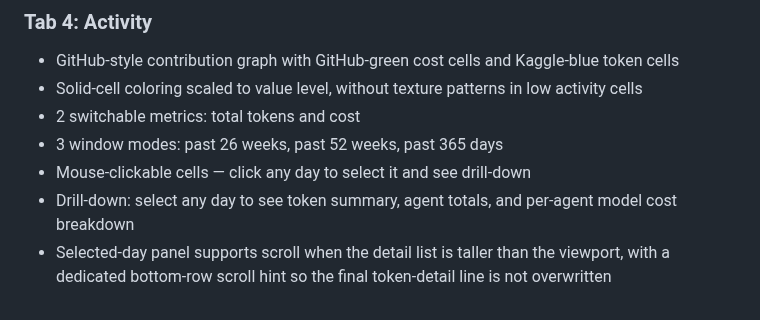
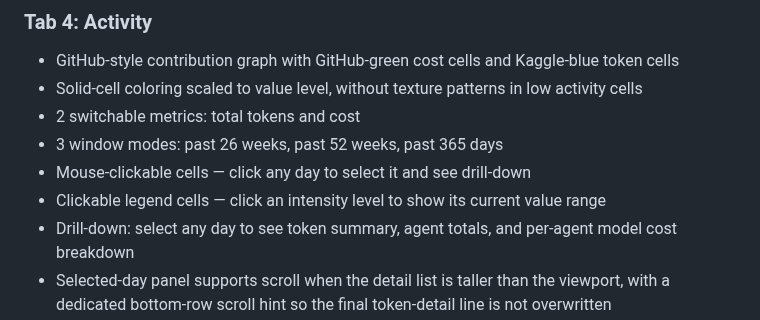
Before and after one commit to fangwangme/tokenpulse, a Markdown page: docs/modules/tui.md, the part around the change. Drawn GitHub-style.

```diff
--- a/docs/modules/tui.md
+++ b/docs/modules/tui.md
@@ -120,6 +120,7 @@ The `model_color()` method detects provider from model name and assigns a fixed
 - 2 switchable metrics: total tokens and cost
 - 3 window modes: past 26 weeks, past 52 weeks, past 365 days
 - Mouse-clickable cells — click any day to select it and see drill-down
+- Clickable legend cells — click an intensity level to show its current value range
 - Drill-down: select any day to see token summary, agent totals, and per-agent model cost breakdown
 - Selected-day panel supports scroll when the detail list is taller than the viewport, with a dedicated bottom-row scroll hint so the final token-detail line is not overwritten
 - Streak tracking: current streak and longest streak
```
Also changed, not shown: README.md (+1 -1 lines), docs/modules/usage.md (+1 -0 lines), docs/images/activity.png, 3 other files.
